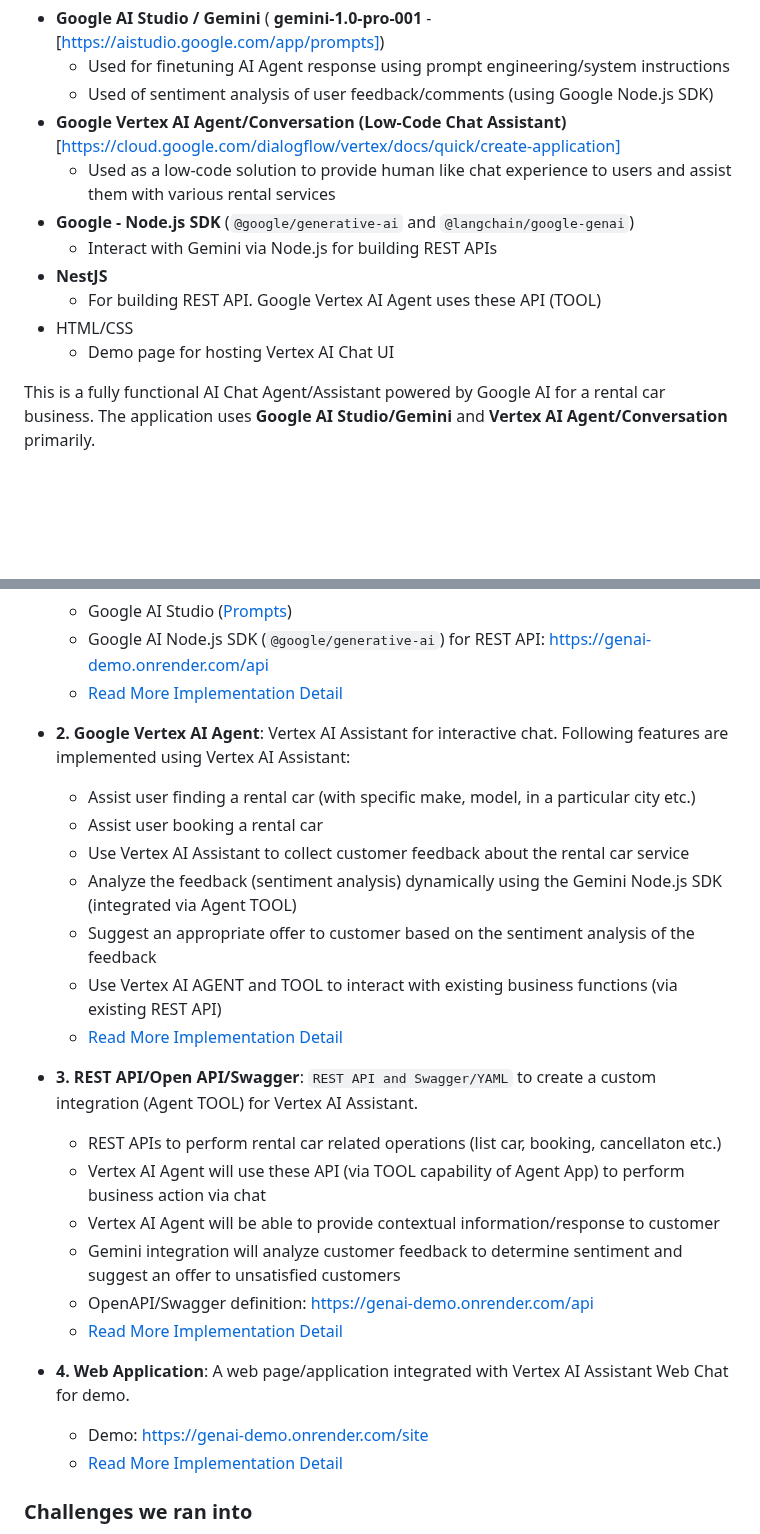
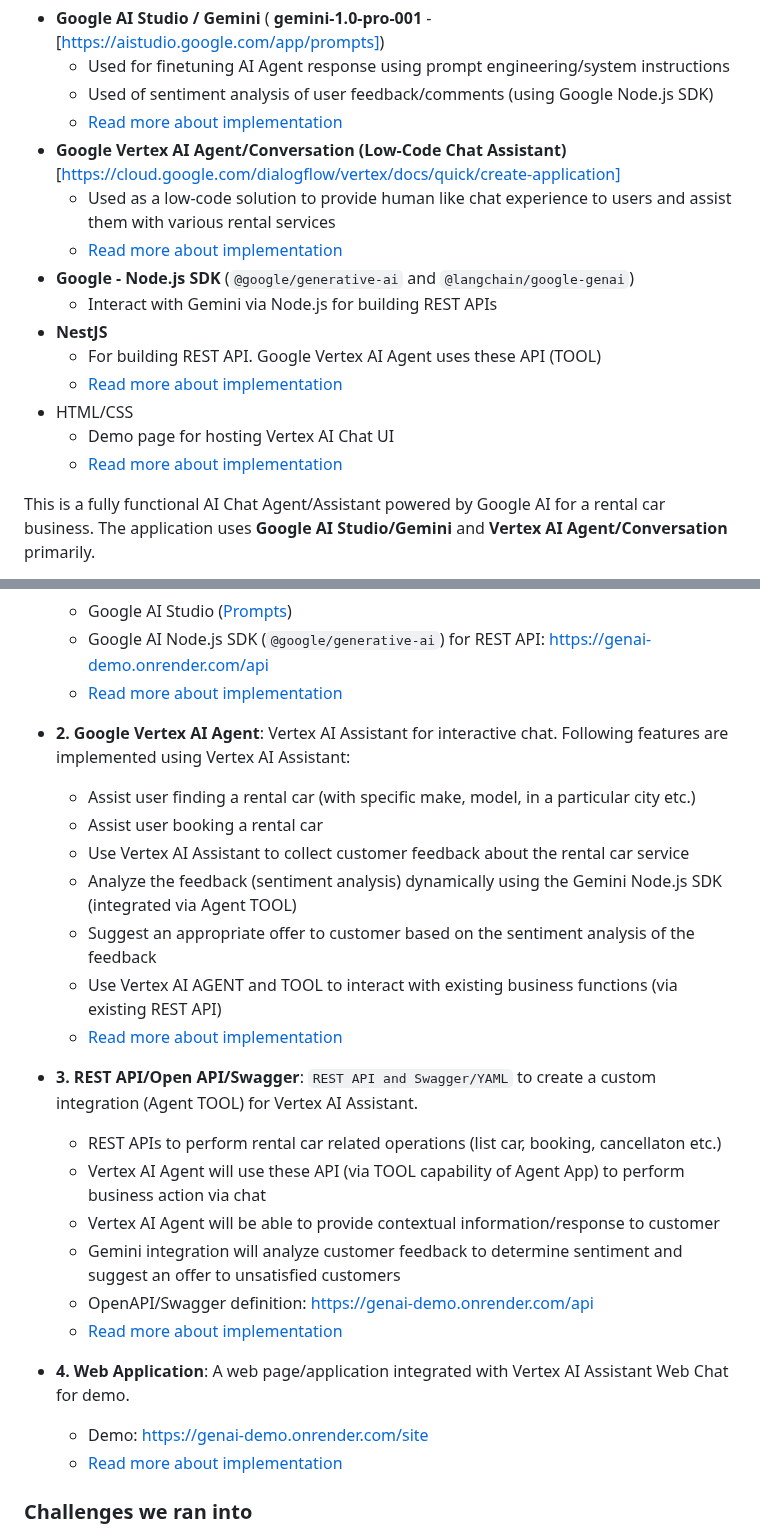
Before and after one commit to suryakandshinde/google-ai-hack, a Markdown page: README.md, 2 parts joined by grey strips. Rendered like a GitHub page; blank space fills up the shorter version.

```diff
--- a/README.md
+++ b/README.md
@@ -39,14 +39,18 @@ Following tools and technologies are used to building this solution/demo:
 - **Google AI Studio / Gemini** ( **gemini-1.0-pro-001** - [https://aistudio.google.com/app/prompts])
     - Used for finetuning AI Agent response using prompt engineering/system instructions
     - Used of sentiment analysis of user feedback/comments (using Google Node.js SDK)
+    - [Read more about implementation](#google-ai-studio)
 - **Google Vertex AI Agent/Conversation (Low-Code Chat Assistant)** [https://cloud.google.com/dialogflow/vertex/docs/quick/create-application]
     - Used as a low-code solution to provide human like chat experience to users and assist them with various rental services
+    - [Read more about implementation](#google-vertex-ai-assistant)
 - **Google -  Node.js SDK** (`@google/generative-ai` and `@langchain/google-genai`)
     - Interact with Gemini via Node.js for building REST APIs
 - **NestJS**
     - For building REST API. Google Vertex AI Agent uses these API (TOOL)
+    - [Read more about implementation](#nestjs-rest-apis-and-swaggeropen-api)
 - HTML/CSS
     - Demo page for hosting Vertex AI Chat UI
+    - [Read more about implementation](#live-demo)
 
 This is a fully functional AI Chat Agent/Assistant powered by Google AI for a rental car business. The application uses **Google AI Studio/Gemini** and **Vertex AI Agent/Conversation** primarily.
 
@@ -58,7 +62,7 @@ The Google AI (Gemini) and Vertex AI Agent capabilities are leveraged to provide
 - **1. Google AI (Gemini) Model and Prompts**: Leverage prompt template and prompt engineering to interact with customer, analyze customer feedback to determine sentiment and suggest an offer
     - Google AI Studio ([Prompts](https://aistudio.google.com/app/prompts))
     - Google AI Node.js SDK (`@google/generative-ai`) for REST API: https://genai-demo.onrender.com/api
-    - [Read More Implementation Detail](#google-ai-studio)
+    - [Read more about implementation](#google-ai-studio)
 
 - **2. Google Vertex AI Agent**: Vertex AI Assistant for interactive chat. Following features are implemented using Vertex AI Assistant:
     - Assist user finding a rental car (with specific make, model, in a particular city etc.)
@@ -67,7 +71,7 @@ The Google AI (Gemini) and Vertex AI Agent capabilities are leveraged to provide
     - Analyze the feedback (sentiment analysis) dynamically using the Gemini Node.js SDK (integrated via Agent TOOL)
     - Suggest an appropriate offer to customer based on the sentiment analysis of the feedback
     - Use Vertex AI AGENT and TOOL to interact with existing business functions (via existing REST API)
-    - [Read More Implementation Detail](#google-vertex-ai-assistant)
+    - [Read more about implementation](#google-vertex-ai-assistant)
 
 - **3. REST API/Open API/Swagger**: `REST API and Swagger/YAML` to create a custom integration (Agent TOOL) for Vertex AI Assistant.
     - REST APIs to perform rental car related operations (list car, booking, cancellaton etc.)
@@ -75,12 +79,12 @@ The Google AI (Gemini) and Vertex AI Agent capabilities are leveraged to provide
     - Vertex AI Agent will be able to provide contextual information/response to customer
     - Gemini integration will analyze customer feedback to determine sentiment and suggest an offer to unsatisfied customers
     - OpenAPI/Swagger definition: https://genai-demo.onrender.com/api
-    - [Read More Implementation Detail](#nestjs-rest-apis-and-swaggeropen-api)
+    - [Read more about implementation](#nestjs-rest-apis-and-swaggeropen-api)
 
 
 - **4. Web Application**: A web page/application integrated with Vertex AI Assistant Web Chat for demo.
     - Demo: https://genai-demo.onrender.com/site
-    - [Read More Implementation Detail](#live-demo)
+    - [Read more about implementation](#live-demo)
 
 ### Challenges we ran into
 - A little research and planning was needed to understand how to stich various GenAI capabilities together
```
